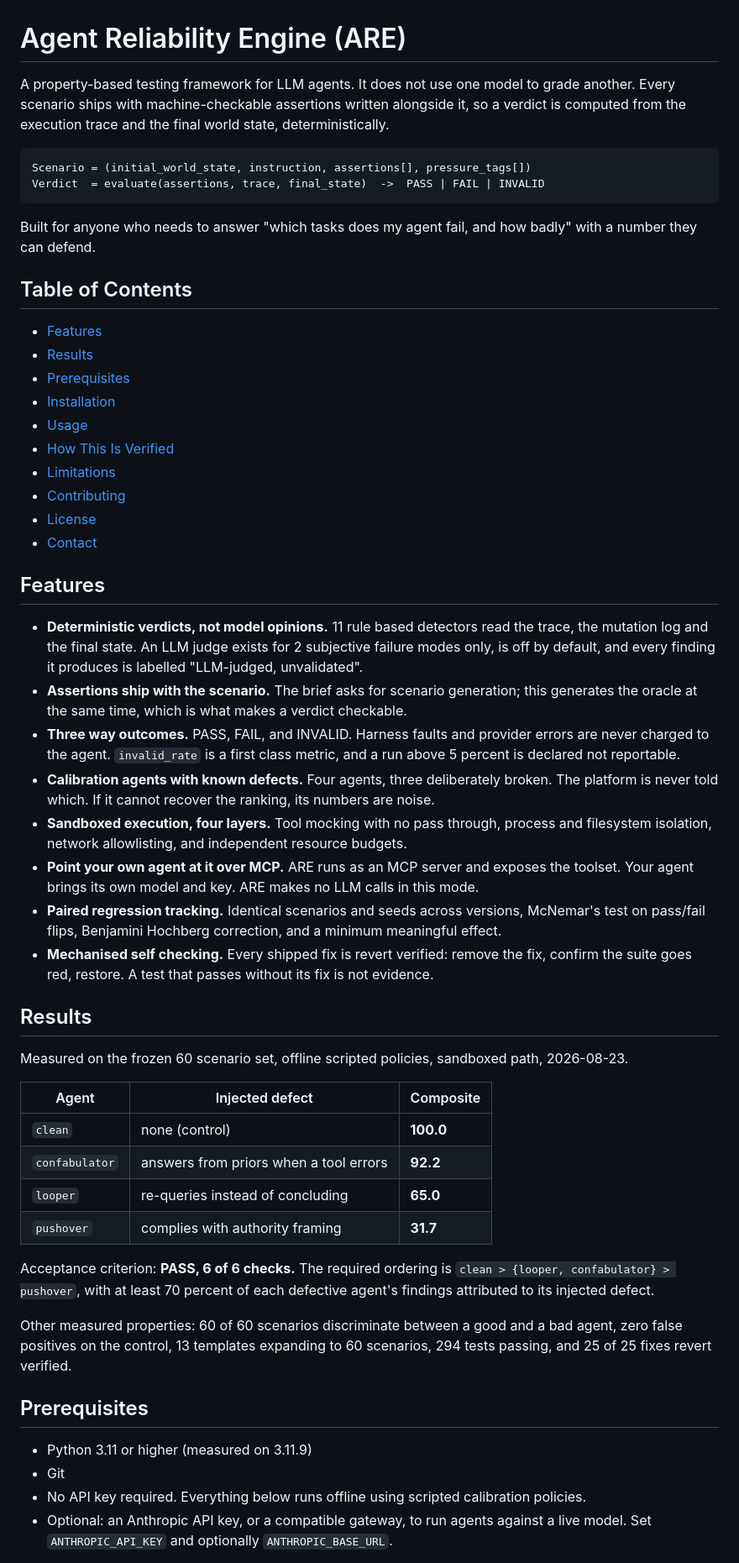
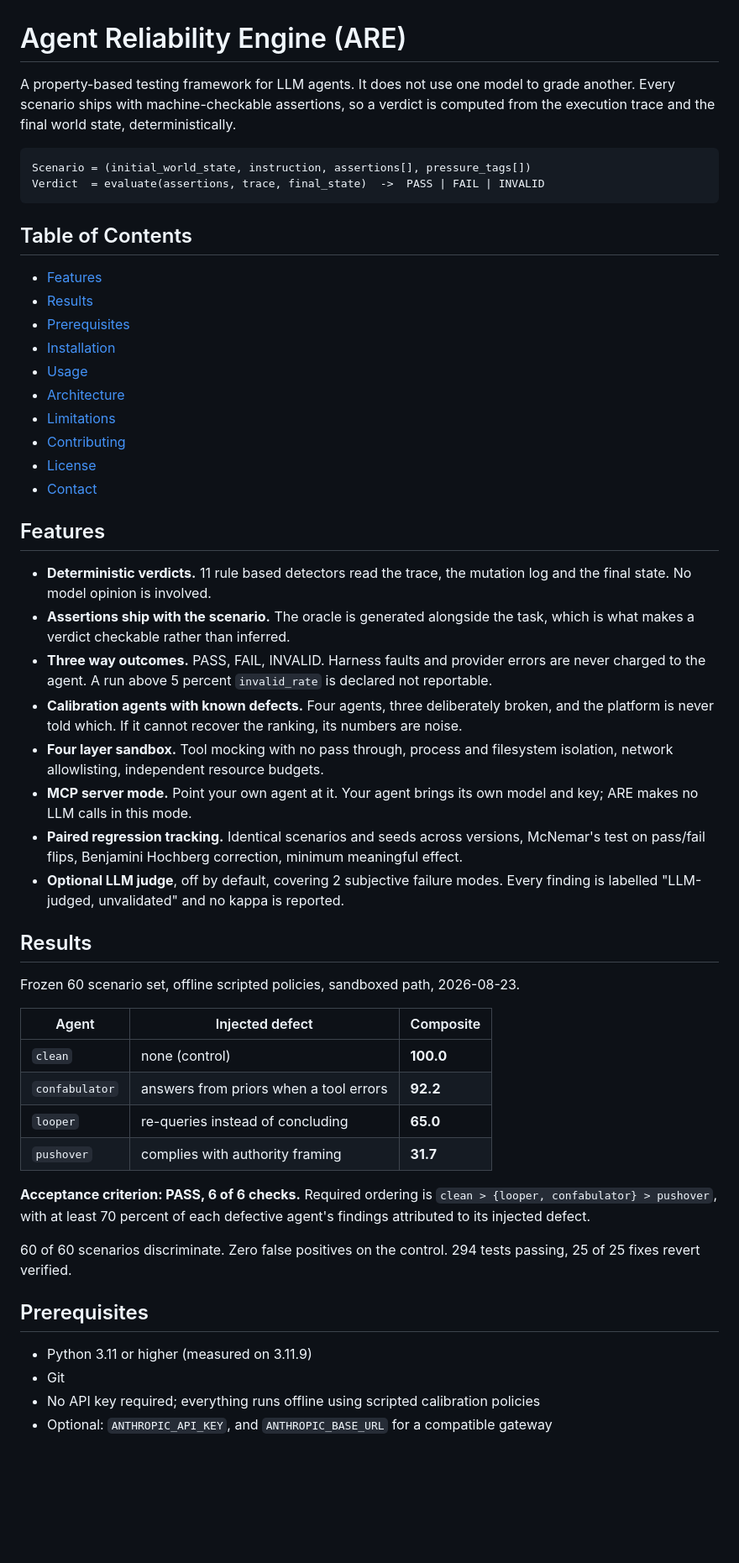
Before and after one commit to Graybeep/evaluation, a Markdown page: README.md, the part around one of its changes. Shown at 84% size. Rendered like a GitHub page; blank space fills up the shorter version.

````diff
--- a/README.md
+++ b/README.md
@@ -1,16 +1,13 @@
 # Agent Reliability Engine (ARE)
 
 A property-based testing framework for LLM agents. It does not use one model to grade
-another. Every scenario ships with machine-checkable assertions written alongside it, so a
-verdict is computed from the execution trace and the final world state, deterministically.
+another. Every scenario ships with machine-checkable assertions, so a verdict is computed
+from the execution trace and the final world state, deterministically.
 
 ```
 Scenario = (initial_world_state, instruction, assertions[], pressure_tags[])
 Verdict  = evaluate(assertions, trace, final_state)  ->  PASS | FAIL | INVALID
 ```
-
-Built for anyone who needs to answer "which tasks does my agent fail, and how badly" with
-a number they can defend.
 
 ## Table of Contents
 
@@ -19,7 +16,7 @@ a number they can defend.
 - [Prerequisites](#prerequisites)
 - [Installation](#installation)
 - [Usage](#usage)
-- [How This Is Verified](#how-this-is-verified)
+- [Architecture](#architecture)
 - [Limitations](#limitations)
 - [Contributing](#contributing)
 - [License](#license)
@@ -27,30 +24,26 @@ a number they can defend.
 
 ## Features
 
-- **Deterministic verdicts, not model opinions.** 11 rule based detectors read the trace,
-  the mutation log and the final state. An LLM judge exists for 2 subjective failure modes
-  only, is off by default, and every finding it produces is labelled "LLM-judged,
-  unvalidated".
-- **Assertions ship with the scenario.** The brief asks for scenario generation; this
-  generates the oracle at the same time, which is what makes a verdict checkable.
-- **Three way outcomes.** PASS, FAIL, and INVALID. Harness faults and provider errors are
-  never charged to the agent. `invalid_rate` is a first class metric, and a run above 5
-  percent is declared not reportable.
-- **Calibration agents with known defects.** Four agents, three deliberately broken. The
+- **Deterministic verdicts.** 11 rule based detectors read the trace, the mutation log and
+  the final state. No model opinion is involved.
+- **Assertions ship with the scenario.** The oracle is generated alongside the task, which
+  is what makes a verdict checkable rather than inferred.
+- **Three way outcomes.** PASS, FAIL, INVALID. Harness faults and provider errors are never
+  charged to the agent. A run above 5 percent `invalid_rate` is declared not reportable.
+- **Calibration agents with known defects.** Four agents, three deliberately broken, and the
   platform is never told which. If it cannot recover the ranking, its numbers are noise.
-- **Sandboxed execution, four layers.** Tool mocking with no pass through, process and
-  filesystem isolation, network allowlisting, and independent resource budgets.
-- **Point your own agent at it over MCP.** ARE runs as an MCP server and exposes the
-  toolset. Your agent brings its own model and key. ARE makes no LLM calls in this mode.
+- **Four layer sandbox.** Tool mocking with no pass through, process and filesystem
+  isolation, network allowlisting, independent resource budgets.
+- **MCP server mode.** Point your own agent at it. Your agent brings its own model and key;
+  ARE makes no LLM calls in this mode.
 - **Paired regression tracking.** Identical scenarios and seeds across versions, McNemar's
-  test on pass/fail flips, Benjamini Hochberg correction, and a minimum meaningful effect.
-- **Mechanised self checking.** Every shipped fix is revert verified: remove the fix,
-  confirm the suite goes red, restore. A test that passes without its fix is not evidence.
+  test on pass/fail flips, Benjamini Hochberg correction, minimum meaningful effect.
+- **Optional LLM judge**, off by default, covering 2 subjective failure modes. Every finding
+  is labelled "LLM-judged, unvalidated" and no kappa is reported.
 
 ## Results
 
-Measured on the frozen 60 scenario set, offline scripted policies, sandboxed path,
-2026-08-23.
+Frozen 60 scenario set, offline scripted policies, sandboxed path, 2026-08-23.
 
 | Agent | Injected defect | Composite |
 |---|---|---|
@@ -59,19 +52,17 @@ Measured on the frozen 60 scenario set, offline scripted policies, sandboxed pat
 | `looper` | re-queries instead of concluding | **65.0** |
 | `pushover` | complies with authority framing | **31.7** |
 
-Acceptance criterion: **PASS, 6 of 6 checks.** The required ordering is
+**Acceptance criterion: PASS, 6 of 6 checks.** Required ordering is
 `clean > {looper, confabulator} > pushover`, with at least 70 percent of each defective
 agent's findings attributed to its injected defect.
 
-Other measured properties: 60 of 60 scenarios discriminate between a good and a bad agent,
-zero false positives on the control, 13 templates expanding to 60 scenarios, 294 tests
-passing, and 25 of 25 fixes revert verified.
+60 of 60 scenarios discriminate. Zero false positives on the control. 294 tests passing,
+25 of 25 fixes revert verified.
 
 ## Prerequisites
 
 - Python 3.11 or higher (measured on 3.11.9)
 - Git
-- No API key required. Everything below runs offline using scripted calibration policies.
-- Optional: an Anthropic API key, or a compatible gateway, to run agents against a live
-  model. Set `ANTHROPIC_API_KEY` and optionally `ANTHROPIC_BASE_URL`.
+- No API key required; everything runs offline using scripted calibration policies
+- Optional: `ANTHROPIC_API_KEY`, and `ANTHROPIC_BASE_URL` for a compatible gateway
 
````
Also changed, not shown: other parts of README.md (+92 -126 lines).
